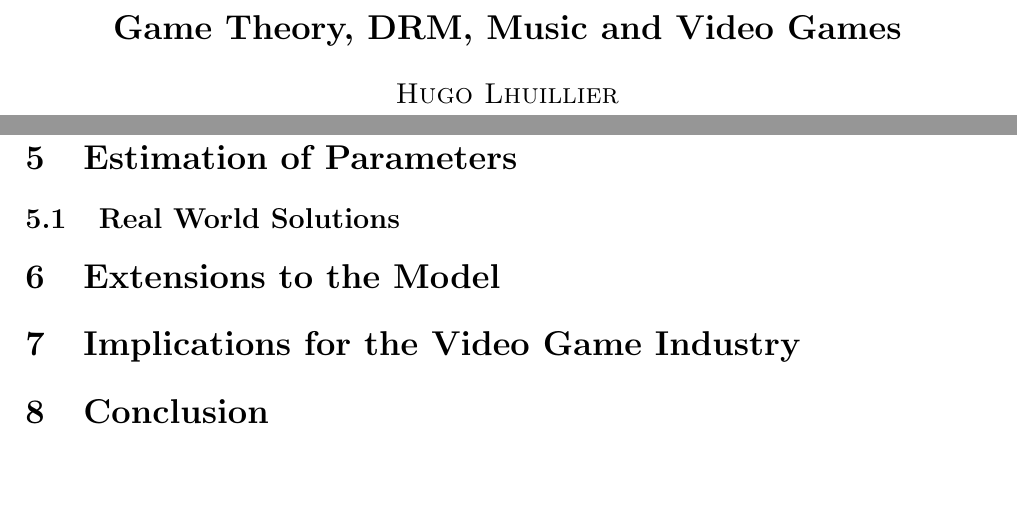
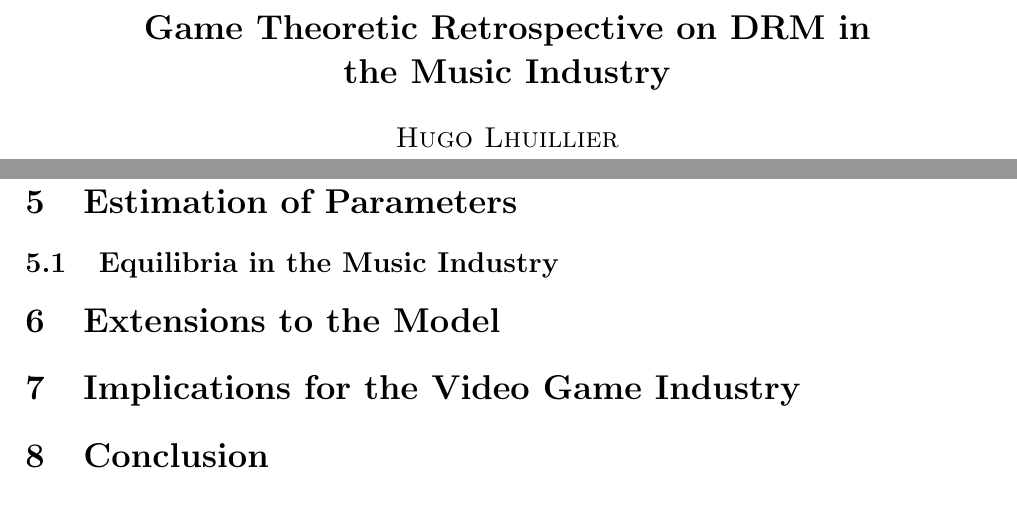
Before and after one commit to michaelsproul/music-drm-game-theory, a LaTeX paper (Report.tex): two parts of pages 1 and 12 of 12, joined at a grey line, cut at the place of the change, the shorter picture padded with empty space. Compiled offline with pdfLaTeX.

Commit message:
New title.

```diff
--- a/Report.tex
+++ b/Report.tex
@@ -16,16 +16,19 @@
 
 % Abstract definition.
 \renewenvironment{abstract}
- {\small
+ {\normalsize
   \begin{center}
   \bfseries \abstractname\vspace{-.5em}\vspace{0pt}
   \end{center}
   \list{}{%
-    \setlength{\leftmargin}{30mm}% <---------- CHANGE HERE
+    \setlength{\leftmargin}{20mm}%
     \setlength{\rightmargin}{\leftmargin}%
   }%
   \item\relax}
  {\endlist}
+
+\def\changemargin#1#2{\list{}{\rightmargin#2\leftmargin#1}\item[]}
+\let\endchangemargin=\endlist
 
 % DRM macros
 \newcommand{\drm}{\text{DRM}}
@@ -60,7 +63,11 @@
 
 \vspace*{3cm}
 \Large
-\textbf{Game Theory, DRM, Music and Video Games}
+\begin{changemargin}{2cm}{2cm}
+\begin{center}
+\textbf{Game Theoretic Retrospective on DRM in the Music Industry}
+\end{center}
+\end{changemargin}
 
 \vspace*{0.5cm}
 \large
@@ -359,7 +366,8 @@ Conceptually, the tension between artists and firms over DRM is a consequence of
 \pagebreak
 \section{Estimation of Parameters} \label{Sec:Estimates}
 
-\subsection{Real World Solutions}
+\subsection{Equilibria in the Music Industry}
+
 
 
 
```
